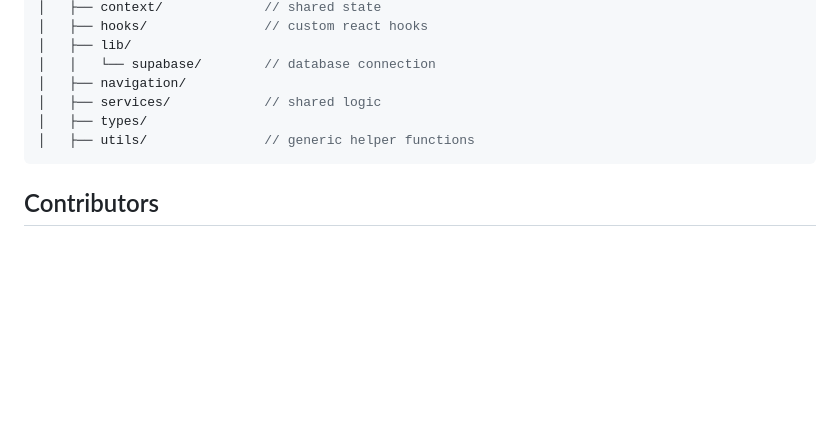
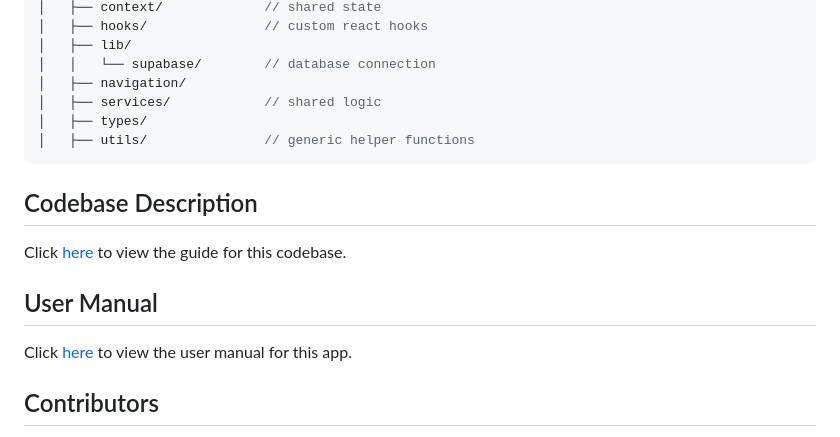
Before and after one commit to MuscularSkeletons/MPowered-Health, a Markdown page: README.md, the part around one of its changes. GitHub-like rendering; blank space fills up the shorter version.

Commit message:
updated README with scaffolding for codebase description and user manual

````diff
--- a/README.md
+++ b/README.md
@@ -73,6 +73,14 @@ MPowered-Health/
 │   ├── utils/               // generic helper functions
 ```
 
+## Codebase Description
+
+Click [here]() to view the guide for this codebase.
+
+## User Manual
+
+Click [here]() to view the user manual for this app.
+
 ## Contributors
 - <a href="https://github.com/Sher-Wen">Sher-Wen Chan</a>: sherwenc@student.unimelb.edu.au
 - <a href="https://github.com/hsienweic">Hsien-wei Chen</a>: hsienweic@student.unimelb.edu.au
````
Also changed, not shown: other parts of README.md (+1 -1 lines).
